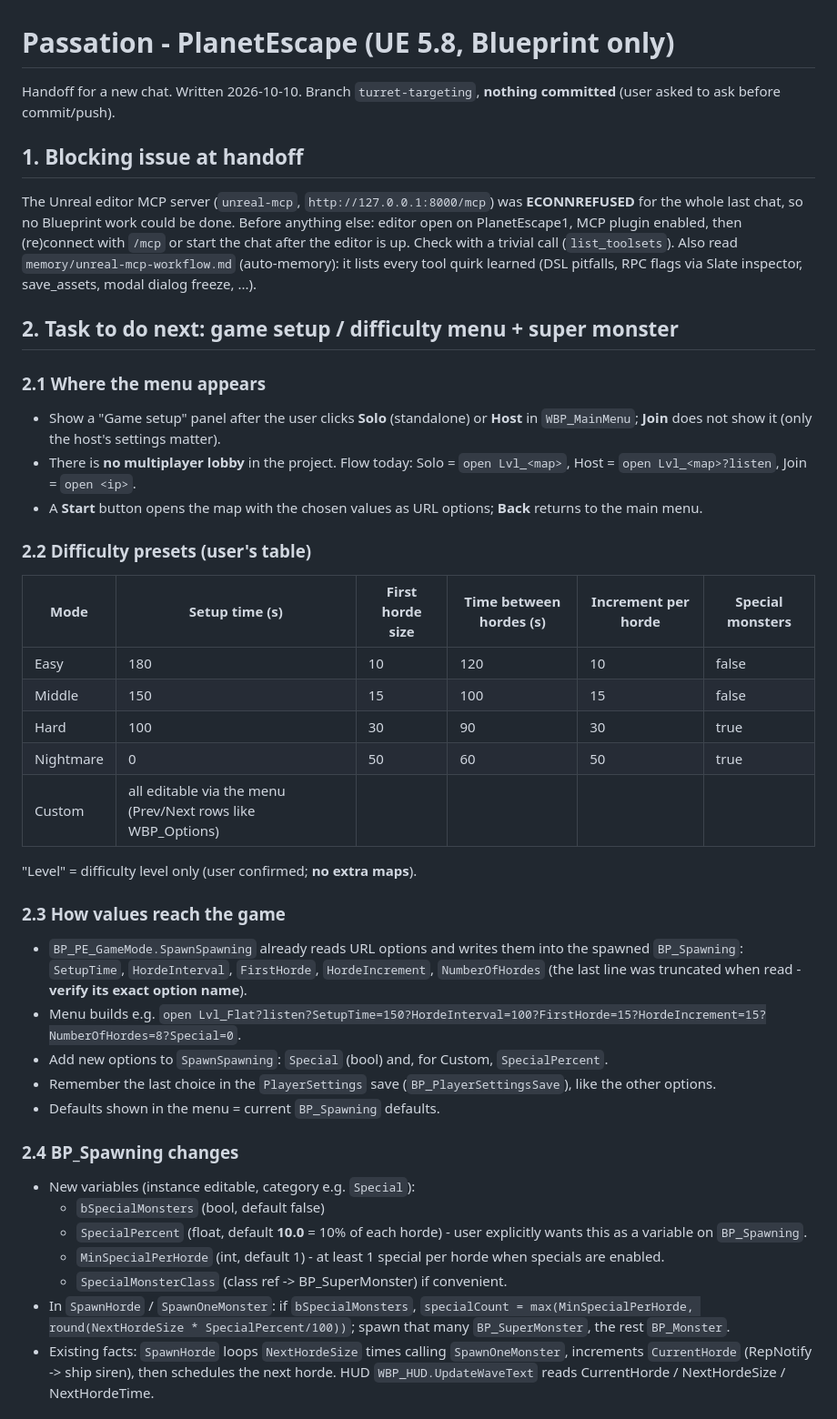
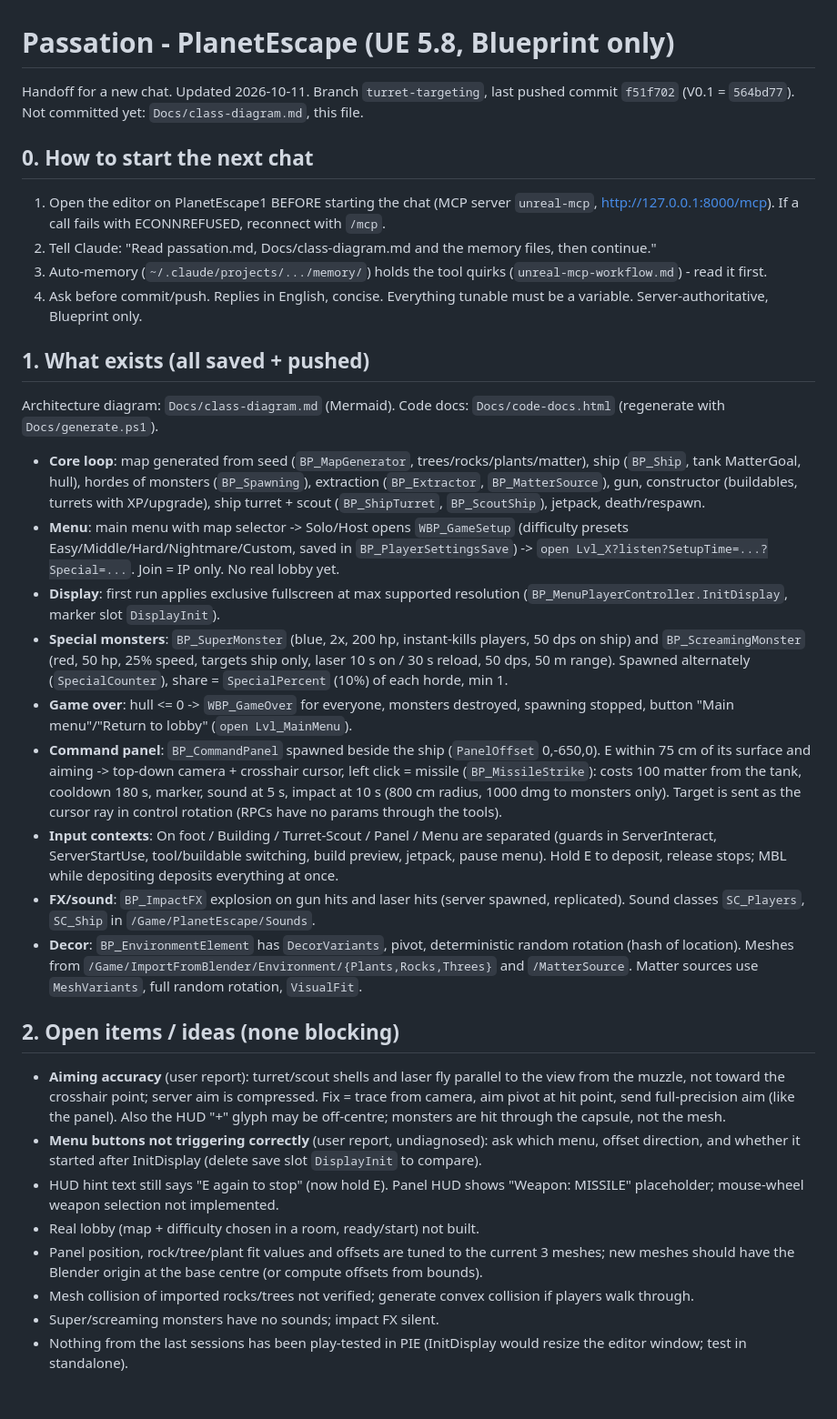
Before and after one commit to gmoermans/GameEscapePlanet, a Markdown page: passation.md, the part around one of its changes. Shown at 91% size. GitHub-like rendering.

Commit message:
Handoff + class diagram

```diff
--- a/passation.md
+++ b/passation.md
@@ -1,43 +1,34 @@
 # Passation - PlanetEscape (UE 5.8, Blueprint only)
 
-Handoff for a new chat. Written 2026-10-10. Branch `turret-targeting`, **nothing committed** (user asked to ask before commit/push).
+Handoff for a new chat. Updated 2026-10-11. Branch `turret-targeting`, last pushed commit `f51f702` (V0.1 = `564bd77`).
+Not committed yet: `Docs/class-diagram.md`, this file.
 
-## 1. Blocking issue at handoff
-The Unreal editor MCP server (`unreal-mcp`, `http://127.0.0.1:8000/mcp`) was **ECONNREFUSED** for the whole last chat, so no Blueprint work could be done.
-Before anything else: editor open on PlanetEscape1, MCP plugin enabled, then (re)connect with `/mcp` or start the chat after the editor is up. Check with a trivial call (`list_toolsets`).
-Also read `memory/unreal-mcp-workflow.md` (auto-memory): it lists every tool quirk learned (DSL pitfalls, RPC flags via Slate inspector, save_assets, modal dialog freeze, ...).
+## 0. How to start the next chat
+1. Open the editor on PlanetEscape1 BEFORE starting the chat (MCP server `unreal-mcp`, http://127.0.0.1:8000/mcp). If a call fails with ECONNREFUSED, reconnect with `/mcp`.
+2. Tell Claude: "Read passation.md, Docs/class-diagram.md and the memory files, then continue."
+3. Auto-memory (`~/.claude/projects/.../memory/`) holds the tool quirks (`unreal-mcp-workflow.md`) - read it first.
+4. Ask before commit/push. Replies in English, concise. Everything tunable must be a variable. Server-authoritative, Blueprint only.
 
-## 2. Task to do next: game setup / difficulty menu + super monster
+## 1. What exists (all saved + pushed)
+Architecture diagram: `Docs/class-diagram.md` (Mermaid). Code docs: `Docs/code-docs.html` (regenerate with `Docs/generate.ps1`).
 
-### 2.1 Where the menu appears
-- Show a "Game setup" panel after the user clicks **Solo** (standalone) or **Host** in `WBP_MainMenu`; **Join** does not show it (only the host's settings matter).
-- There is **no multiplayer lobby** in the project. Flow today: Solo = `open Lvl_<map>`, Host = `open Lvl_<map>?listen`, Join = `open <ip>`.
-- A **Start** button opens the map with the chosen values as URL options; **Back** returns to the main menu.
+- **Core loop**: map generated from seed (`BP_MapGenerator`, trees/rocks/plants/matter), ship (`BP_Ship`, tank MatterGoal, hull), hordes of monsters (`BP_Spawning`), extraction (`BP_Extractor`, `BP_MatterSource`), gun, constructor (buildables, turrets with XP/upgrade), ship turret + scout (`BP_ShipTurret`, `BP_ScoutShip`), jetpack, death/respawn.
+- **Menu**: main menu with map selector -> Solo/Host opens `WBP_GameSetup` (difficulty presets Easy/Middle/Hard/Nightmare/Custom, saved in `BP_PlayerSettingsSave`) -> `open Lvl_X?listen?SetupTime=...?Special=...`. Join = IP only. No real lobby yet.
+- **Display**: first run applies exclusive fullscreen at max supported resolution (`BP_MenuPlayerController.InitDisplay`, marker slot `DisplayInit`).
+- **Special monsters**: `BP_SuperMonster` (blue, 2x, 200 hp, instant-kills players, 50 dps on ship) and `BP_ScreamingMonster` (red, 50 hp, 25% speed, targets ship only, laser 10 s on / 30 s reload, 50 dps, 50 m range). Spawned alternately (`SpecialCounter`), share = `SpecialPercent` (10%) of each horde, min 1.
+- **Game over**: hull <= 0 -> `WBP_GameOver` for everyone, monsters destroyed, spawning stopped, button "Main menu"/"Return to lobby" (`open Lvl_MainMenu`).
+- **Command panel**: `BP_CommandPanel` spawned beside the ship (`PanelOffset` 0,-650,0). E within 75 cm of its surface and aiming -> top-down camera + crosshair cursor, left click = missile (`BP_MissileStrike`): costs 100 matter from the tank, cooldown 180 s, marker, sound at 5 s, impact at 10 s (800 cm radius, 1000 dmg to monsters only). Target is sent as the cursor ray in control rotation (RPCs have no params through the tools).
+- **Input contexts**: On foot / Building / Turret-Scout / Panel / Menu are separated (guards in ServerInteract, ServerStartUse, tool/buildable switching, build preview, jetpack, pause menu). Hold E to deposit, release stops; MBL while depositing deposits everything at once.
+- **FX/sound**: `BP_ImpactFX` explosion on gun hits and laser hits (server spawned, replicated). Sound classes `SC_Players`, `SC_Ship` in `/Game/PlanetEscape/Sounds`.
+- **Decor**: `BP_EnvironmentElement` has `DecorVariants`, pivot, deterministic random rotation (hash of location). Meshes from `/Game/ImportFromBlender/Environment/{Plants,Rocks,Threes}` and `/MatterSource`. Matter sources use `MeshVariants`, full random rotation, `VisualFit`.
 
-### 2.2 Difficulty presets (user's table)
-| Mode | Setup time (s) | First horde size | Time between hordes (s) | Increment per horde | Special monsters |
-|---|---|---|---|---|---|
-| Easy | 180 | 10 | 120 | 10 | false |
-| Middle | 150 | 15 | 100 | 15 | false |
-| Hard | 100 | 30 | 90 | 30 | true |
-| Nightmare | 0 | 50 | 60 | 50 | true |
-| Custom | all editable via the menu (Prev/Next rows like WBP_Options) | | | | |
+## 2. Open items / ideas (none blocking)
+- **Aiming accuracy** (user report): turret/scout shells and laser fly parallel to the view from the muzzle, not toward the crosshair point; server aim is compressed. Fix = trace from camera, aim pivot at hit point, send full-precision aim (like the panel). Also the HUD "+" glyph may be off-centre; monsters are hit through the capsule, not the mesh.
+- **Menu buttons not triggering correctly** (user report, undiagnosed): ask which menu, offset direction, and whether it started after InitDisplay (delete save slot `DisplayInit` to compare).
+- HUD hint text still says "E again to stop" (now hold E). Panel HUD shows "Weapon: MISSILE" placeholder; mouse-wheel weapon selection not implemented.
+- Real lobby (map + difficulty chosen in a room, ready/start) not built.
+- Panel position, rock/tree/plant fit values and offsets are tuned to the current 3 meshes; new meshes should have the Blender origin at the base centre (or compute offsets from bounds).
+- Mesh collision of imported rocks/trees not verified; generate convex collision if players walk through.
+- Super/screaming monsters have no sounds; impact FX silent.
+- Nothing from the last sessions has been play-tested in PIE (InitDisplay would resize the editor window; test in standalone).
 
-"Level" = difficulty level only (user confirmed; **no extra maps**).
-
-### 2.3 How values reach the game
-- `BP_PE_GameMode.SpawnSpawning` already reads URL options and writes them into the spawned `BP_Spawning`: `SetupTime`, `HordeInterval`, `FirstHorde`, `HordeIncrement`, `NumberOfHordes` (the last line was truncated when read - **verify its exact option name**).
-- Menu builds e.g. `open Lvl_Flat?listen?SetupTime=150?HordeInterval=100?FirstHorde=15?HordeIncrement=15?NumberOfHordes=8?Special=0`.
-- Add new options to `SpawnSpawning`: `Special` (bool) and, for Custom, `SpecialPercent`.
-- Remember the last choice in the `PlayerSettings` save (`BP_PlayerSettingsSave`), like the other options.
-- Defaults shown in the menu = current `BP_Spawning` defaults.
-
-### 2.4 BP_Spawning changes
-- New variables (instance editable, category e.g. `Special`):
-  - `bSpecialMonsters` (bool, default false)
-  - `SpecialPercent` (float, default **10.0** = 10% of each horde) - user explicitly wants this as a variable on `BP_Spawning`.
-  - `MinSpecialPerHorde` (int, default 1) - at least 1 special per horde when specials are enabled.
-  - `SpecialMonsterClass` (class ref -> BP_SuperMonster) if convenient.
-- In `SpawnHorde` / `SpawnOneMonster`: if `bSpecialMonsters`, `specialCount = max(MinSpecialPerHorde, round(NextHordeSize * SpecialPercent/100))`; spawn that many `BP_SuperMonster`, the rest `BP_Monster`.
-- Existing facts: `SpawnHorde` loops `NextHordeSize` times calling `SpawnOneMonster`, increments `CurrentHorde` (RepNotify -> ship siren), then schedules the next horde. HUD `WBP_HUD.UpdateWaveText` reads CurrentHorde / NextHordeSize / NextHordeTime.
-
```
Also changed, not shown: other parts of passation.md (+5 -42 lines), Docs/class-diagram.md (added, +212 -0 lines).
